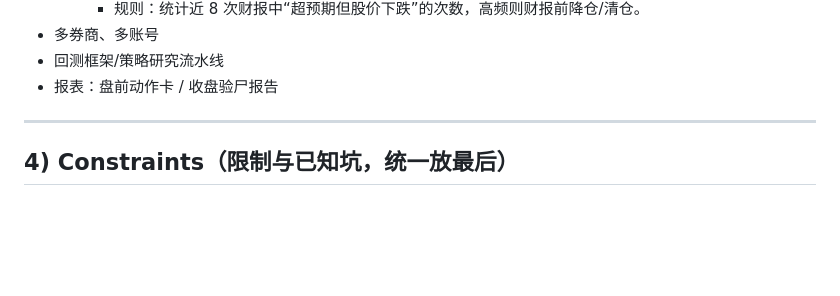
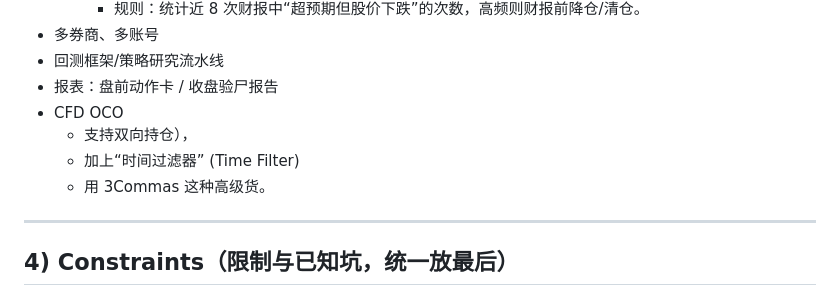
Before and after one commit to fightingBald/TradeBot, a Markdown page: docs/roadmap.md, the part around the change. Rendered like a GitHub page; blank space fills up the shorter version.

Commit message:
docs update strategy

```diff
--- a/docs/roadmap.md
+++ b/docs/roadmap.md
@@ -119,7 +119,10 @@
 - 多券商、多账号
 - 回测框架/策略研究流水线
 - 报表：盘前动作卡 / 收盘验尸报告
-
+- CFD OCO
+  - 支持双向持仓），
+  - 加上“时间过滤器” (Time Filter)
+  - 用 3Commas 这种高级货。
 ---
 
 ## 4) Constraints（限制与已知坑，统一放最后）
```
